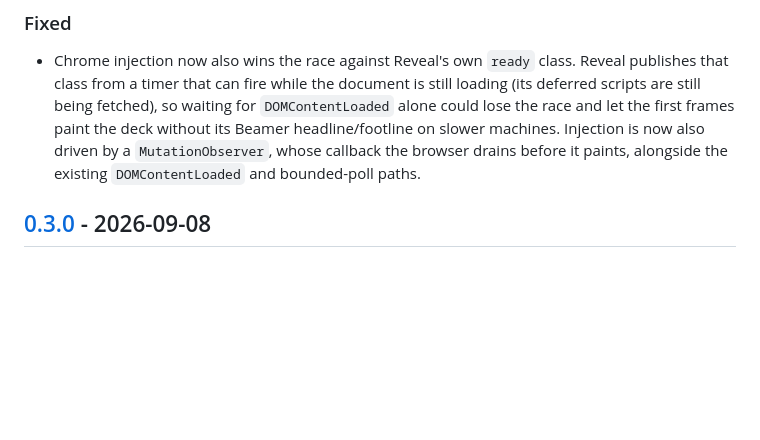
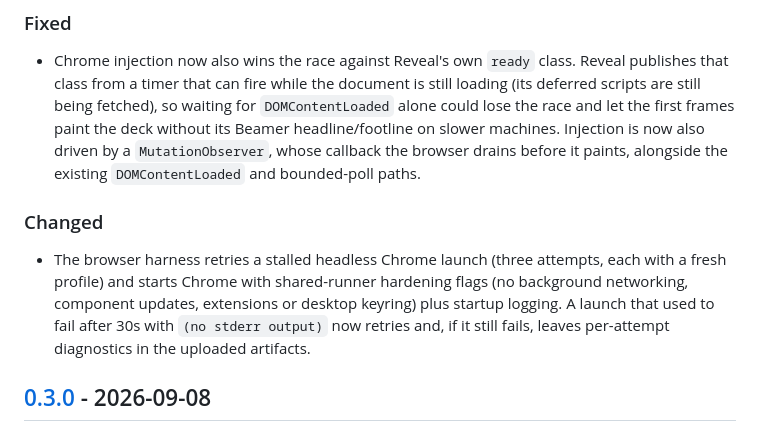
Before and after one commit to Farewe1ll/quarto-revealjs-beamer, a Markdown page: CHANGELOG.md, the part around the change. Rendered like a GitHub page; blank space fills up the shorter version.

Commit message:
docs: record the Chrome launch hardening in the changelog

```diff
--- a/CHANGELOG.md
+++ b/CHANGELOG.md
@@ -17,6 +17,15 @@ Earlier releases predate this file; their history is in the git log.
   deck without its Beamer headline/footline on slower machines. Injection is now
   also driven by a `MutationObserver`, whose callback the browser drains before
   it paints, alongside the existing `DOMContentLoaded` and bounded-poll paths.
+
+### Changed
+
+- The browser harness retries a stalled headless Chrome launch (three attempts,
+  each with a fresh profile) and starts Chrome with shared-runner hardening
+  flags (no background networking, component updates, extensions or desktop
+  keyring) plus startup logging. A launch that used to fail after 30s with
+  `(no stderr output)` now retries and, if it still fails, leaves per-attempt
+  diagnostics in the uploaded artifacts.
 
 ## [0.3.0] - 2026-09-08
 
```
